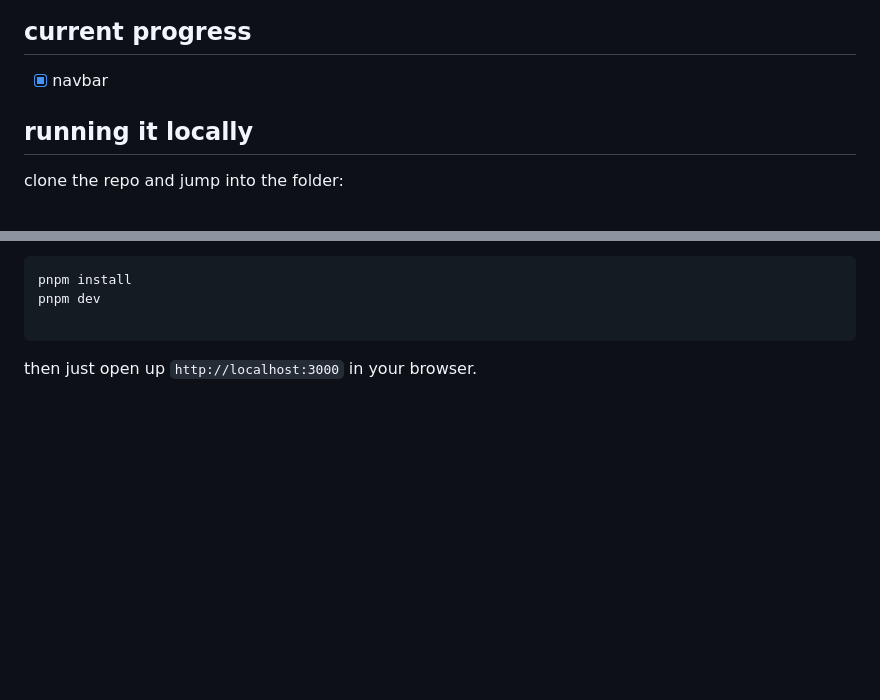
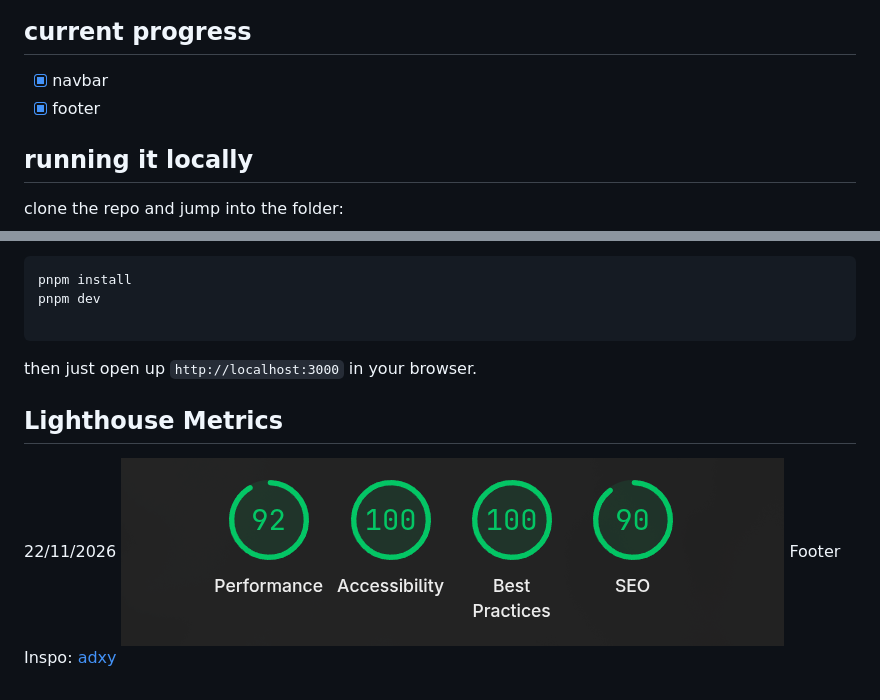
Before and after one commit to not-hexil/cartographier-le-chaos, a Markdown page: README.md, 2 parts joined by grey strips. Drawn GitHub-style; pictures changed too: image.png (added); blank space fills up the shorter version.

Commit message:
Added footer, AI assisted, converted minima footer to react component along w additional components for aesthetic reasons

````diff
--- a/README.md
+++ b/README.md
@@ -4,6 +4,7 @@ just a personal playground while I build out my blog site.
 
 ## current progress
 - [x] navbar
+- [x] footer
 
 ## running it locally
 
@@ -23,3 +24,8 @@ pnpm dev
 ```
 
 then just open up `http://localhost:3000` in your browser.
+
+## Lighthouse Metrics
+22/11/2026
+![Lighthouse Metrics](image.png)
+Footer Inspo: [adxy](https://github.com/adxy/minima)
````
Also changed, not shown: 18 other files.
